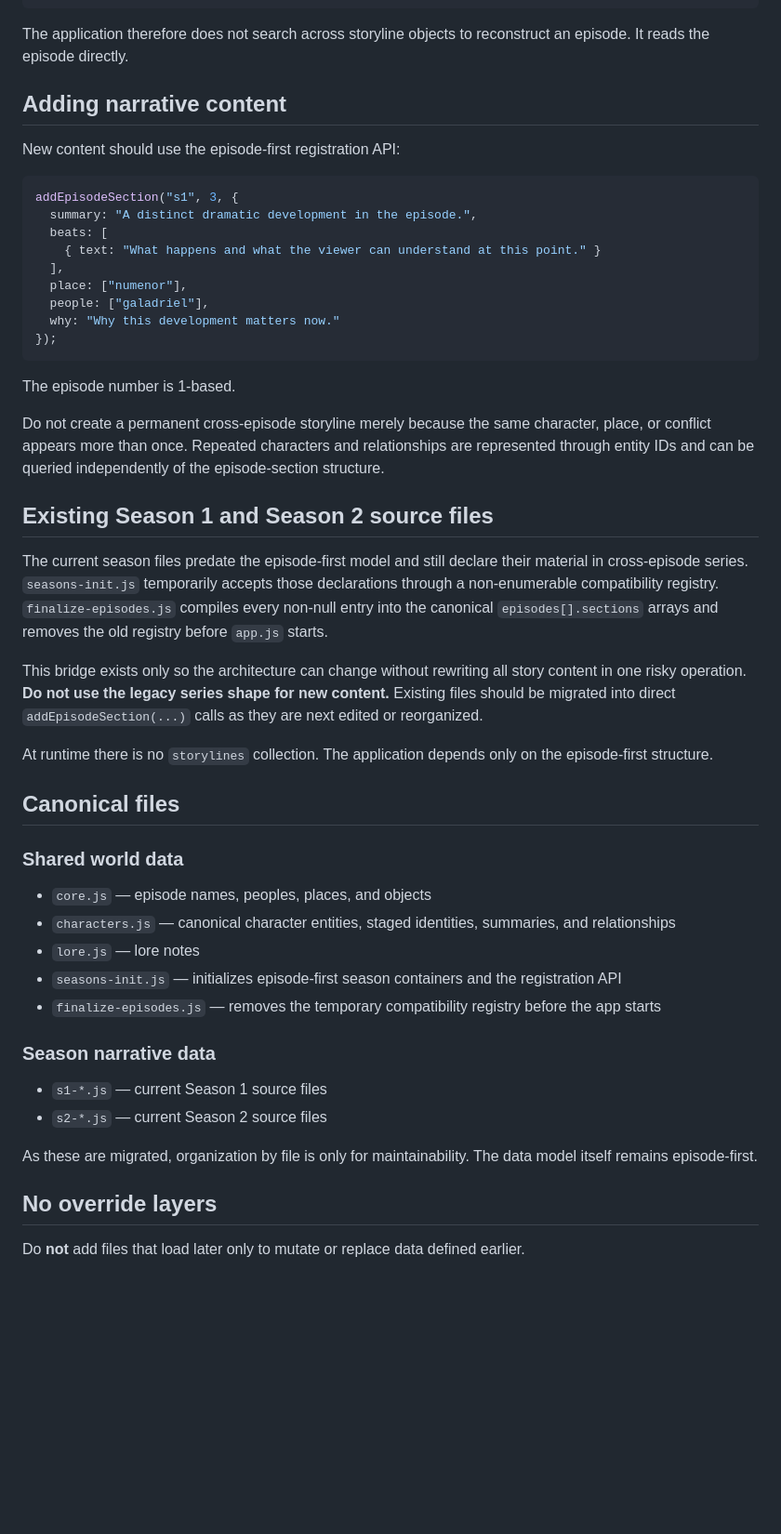
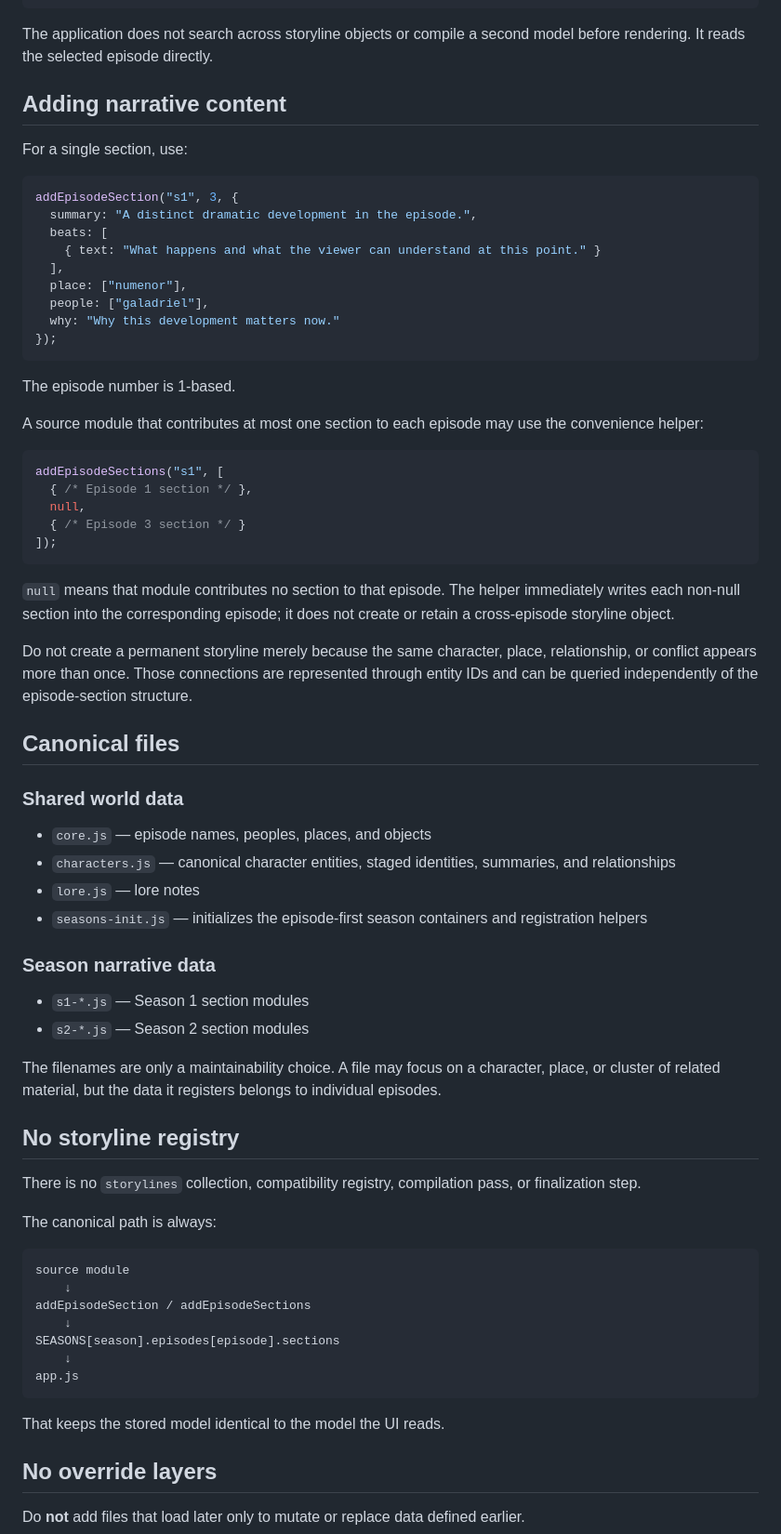
Before and after one commit to joe752/rings-of-power-storylines, a Markdown page: data/README.md, the part around one of its changes. Shown at 93% size. Drawn GitHub-style; blank space fills up the shorter version.

Commit message:
Document completed episode-first architecture

````diff
--- a/data/README.md
+++ b/data/README.md
@@ -27,11 +27,11 @@ Each section contains the material needed to render that part of the episode:
 }
 ```
 
-The application therefore does not search across storyline objects to reconstruct an episode. It reads the episode directly.
+The application does not search across storyline objects or compile a second model before rendering. It reads the selected episode directly.
 
 ## Adding narrative content
 
-New content should use the episode-first registration API:
+For a single section, use:
 
 ```js
 addEpisodeSection("s1", 3, {
@@ -47,15 +47,19 @@ addEpisodeSection("s1", 3, {
 
 The episode number is 1-based.
 
-Do not create a permanent cross-episode storyline merely because the same character, place, or conflict appears more than once. Repeated characters and relationships are represented through entity IDs and can be queried independently of the episode-section structure.
+A source module that contributes at most one section to each episode may use the convenience helper:
 
-## Existing Season 1 and Season 2 source files
+```js
+addEpisodeSections("s1", [
+  { /* Episode 1 section */ },
+  null,
+  { /* Episode 3 section */ }
+]);
+```
 
-The current season files predate the episode-first model and still declare their material in cross-episode series. `seasons-init.js` temporarily accepts those declarations through a non-enumerable compatibility registry. `finalize-episodes.js` compiles every non-null entry into the canonical `episodes[].sections` arrays and removes the old registry before `app.js` starts.
+`null` means that module contributes no section to that episode. The helper immediately writes each non-null section into the corresponding episode; it does not create or retain a cross-episode storyline object.
 
-This bridge exists only so the architecture can change without rewriting all story content in one risky operation. **Do not use the legacy series shape for new content.** Existing files should be migrated into direct `addEpisodeSection(...)` calls as they are next edited or reorganized.
-
-At runtime there is no `storylines` collection. The application depends only on the episode-first structure.
+Do not create a permanent storyline merely because the same character, place, relationship, or conflict appears more than once. Those connections are represented through entity IDs and can be queried independently of the episode-section structure.
 
 ## Canonical files
 
@@ -64,15 +68,32 @@ At runtime there is no `storylines` collection. The application depends only on
 - `core.js` — episode names, peoples, places, and objects
 - `characters.js` — canonical character entities, staged identities, summaries, and relationships
 - `lore.js` — lore notes
-- `seasons-init.js` — initializes episode-first season containers and the registration API
-- `finalize-episodes.js` — removes the temporary compatibility registry before the app starts
+- `seasons-init.js` — initializes the episode-first season containers and registration helpers
 
 ### Season narrative data
 
-- `s1-*.js` — current Season 1 source files
-- `s2-*.js` — current Season 2 source files
+- `s1-*.js` — Season 1 section modules
+- `s2-*.js` — Season 2 section modules
 
-As these are migrated, organization by file is only for maintainability. The data model itself remains episode-first.
+The filenames are only a maintainability choice. A file may focus on a character, place, or cluster of related material, but the data it registers belongs to individual episodes.
+
+## No storyline registry
+
+There is no `storylines` collection, compatibility registry, compilation pass, or finalization step.
+
+The canonical path is always:
+
+```text
+source module
+    ↓
+addEpisodeSection / addEpisodeSections
+    ↓
+SEASONS[season].episodes[episode].sections
+    ↓
+app.js
+```
+
+That keeps the stored model identical to the model the UI reads.
 
 ## No override layers
 
````
Also changed, not shown: other parts of data/README.md (+5 -6 lines).
